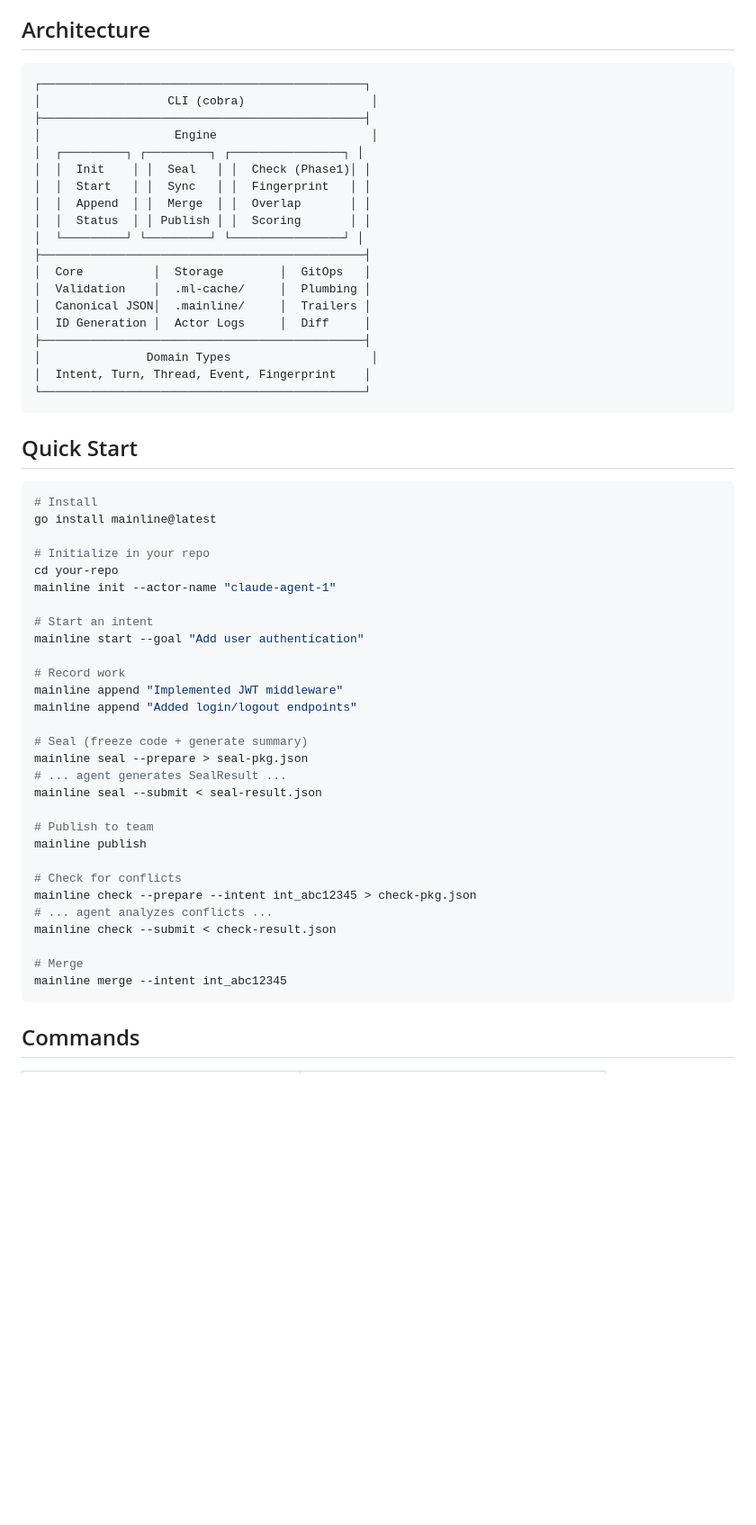
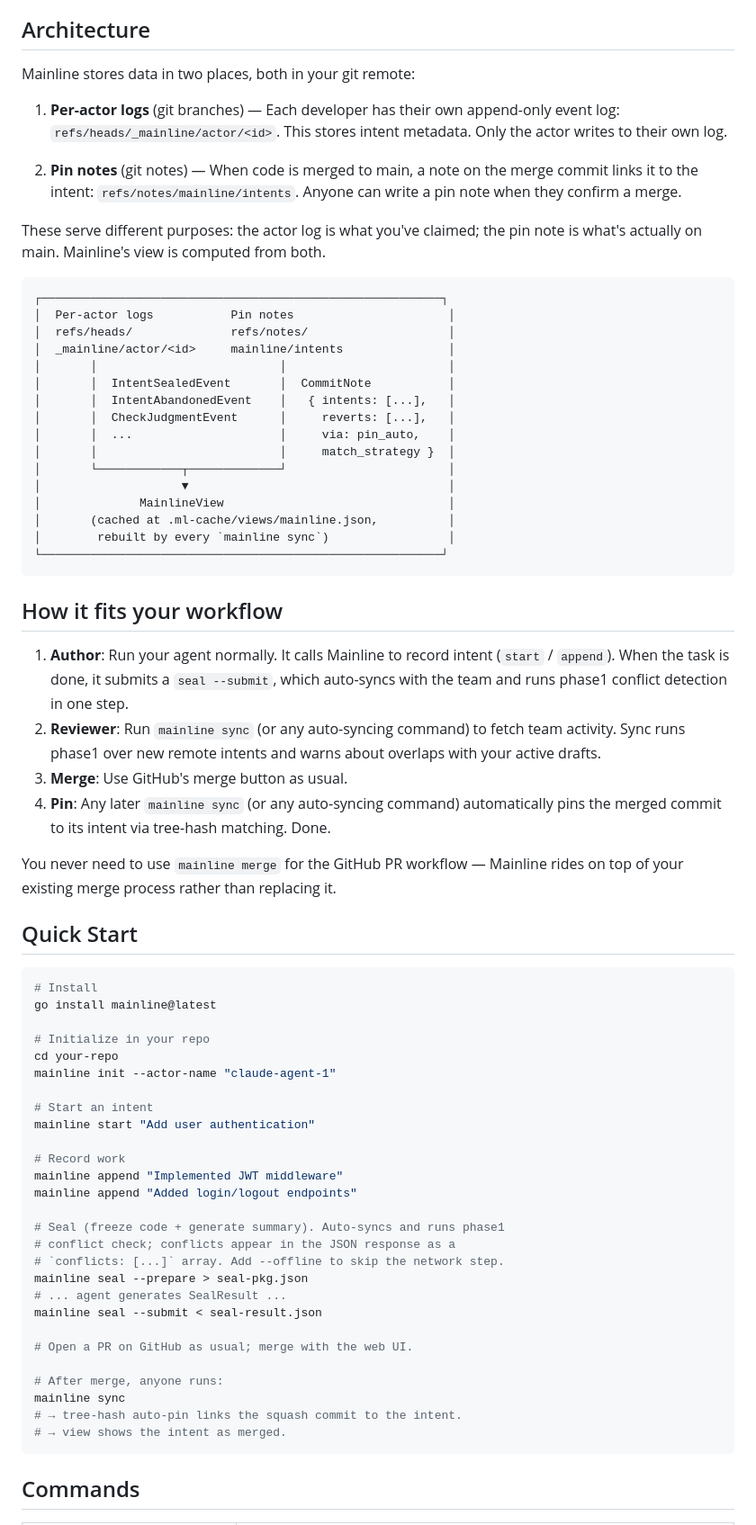
Before and after one commit to mainline-org/mainline, a Markdown page: README.md, the part around one of its changes. Shown at 90% size. GitHub-like rendering; blank space fills up the shorter version.

````diff
--- a/README.md
+++ b/README.md
@@ -6,27 +6,56 @@ Mainline coordinates multiple AI coding agents working on the same codebase by r
 
 ## Architecture
 
+Mainline stores data in two places, both in your git remote:
+
+1. **Per-actor logs** (git branches) — Each developer has their own
+   append-only event log: `refs/heads/_mainline/actor/<id>`. This
+   stores intent metadata. Only the actor writes to their own log.
+
+2. **Pin notes** (git notes) — When code is merged to main, a note
+   on the merge commit links it to the intent: `refs/notes/mainline/intents`.
+   Anyone can write a pin note when they confirm a merge.
+
+These serve different purposes: the actor log is what you've claimed;
+the pin note is what's actually on main. Mainline's view is computed
+from both.
+
 ```
-┌──────────────────────────────────────────────┐
-│                  CLI (cobra)                  │
-├──────────────────────────────────────────────┤
-│                   Engine                      │
-│  ┌─────────┐ ┌─────────┐ ┌────────────────┐ │
-│  │  Init    │ │  Seal   │ │  Check (Phase1)│ │
-│  │  Start   │ │  Sync   │ │  Fingerprint   │ │
-│  │  Append  │ │  Merge  │ │  Overlap       │ │
-│  │  Status  │ │ Publish │ │  Scoring       │ │
-│  └─────────┘ └─────────┘ └────────────────┘ │
-├──────────────────────────────────────────────┤
-│  Core          │  Storage        │  GitOps   │
-│  Validation    │  .ml-cache/     │  Plumbing │
-│  Canonical JSON│  .mainline/     │  Trailers │
-│  ID Generation │  Actor Logs     │  Diff     │
-├──────────────────────────────────────────────┤
-│               Domain Types                    │
-│  Intent, Turn, Thread, Event, Fingerprint    │
-└──────────────────────────────────────────────┘
+┌─────────────────────────────────────────────────────────┐
+│  Per-actor logs           Pin notes                      │
+│  refs/heads/              refs/notes/                    │
+│  _mainline/actor/<id>     mainline/intents               │
+│       │                          │                       │
+│       │  IntentSealedEvent       │  CommitNote           │
+│       │  IntentAbandonedEvent    │   { intents: [...],   │
+│       │  CheckJudgmentEvent      │     reverts: [...],   │
+│       │  ...                     │     via: pin_auto,    │
+│       │                          │     match_strategy }  │
+│       └────────────┬─────────────┘                       │
+│                    ▼                                     │
+│              MainlineView                                │
+│       (cached at .ml-cache/views/mainline.json,          │
+│        rebuilt by every `mainline sync`)                 │
+└─────────────────────────────────────────────────────────┘
 ```
+
+## How it fits your workflow
+
+1. **Author**: Run your agent normally. It calls Mainline to record
+   intent (`start` / `append`). When the task is done, it submits a
+   `seal --submit`, which auto-syncs with the team and runs phase1
+   conflict detection in one step.
+2. **Reviewer**: Run `mainline sync` (or any auto-syncing command) to
+   fetch team activity. Sync runs phase1 over new remote intents and
+   warns about overlaps with your active drafts.
+3. **Merge**: Use GitHub's merge button as usual.
+4. **Pin**: Any later `mainline sync` (or any auto-syncing command)
+   automatically pins the merged commit to its intent via tree-hash
+   matching. Done.
+
+You never need to use `mainline merge` for the GitHub PR workflow —
+Mainline rides on top of your existing merge process rather than
+replacing it.
 
 ## Quick Start
 
@@ -39,27 +68,25 @@ cd your-repo
 mainline init --actor-name "claude-agent-1"
 
 # Start an intent
-mainline start --goal "Add user authentication"
+mainline start "Add user authentication"
 
 # Record work
 mainline append "Implemented JWT middleware"
 mainline append "Added login/logout endpoints"
 
-# Seal (freeze code + generate summary)
+# Seal (freeze code + generate summary). Auto-syncs and runs phase1
+# conflict check; conflicts appear in the JSON response as a
+# `conflicts: [...]` array. Add --offline to skip the network step.
 mainline seal --prepare > seal-pkg.json
 # ... agent generates SealResult ...
 mainline seal --submit < seal-result.json
 
-# Publish to team
-mainline publish
+# Open a PR on GitHub as usual; merge with the web UI.
 
-# Check for conflicts
-mainline check --prepare --intent int_abc12345 > check-pkg.json
-# ... agent analyzes conflicts ...
-mainline check --submit < check-result.json
-
-# Merge
-mainline merge --intent int_abc12345
+# After merge, anyone runs:
+mainline sync
+# → tree-hash auto-pin links the squash commit to the intent.
+# → view shows the intent as merged.
 ```
 
 ## Commands
````
Also changed, not shown: other parts of README.md (+141 -54 lines).
